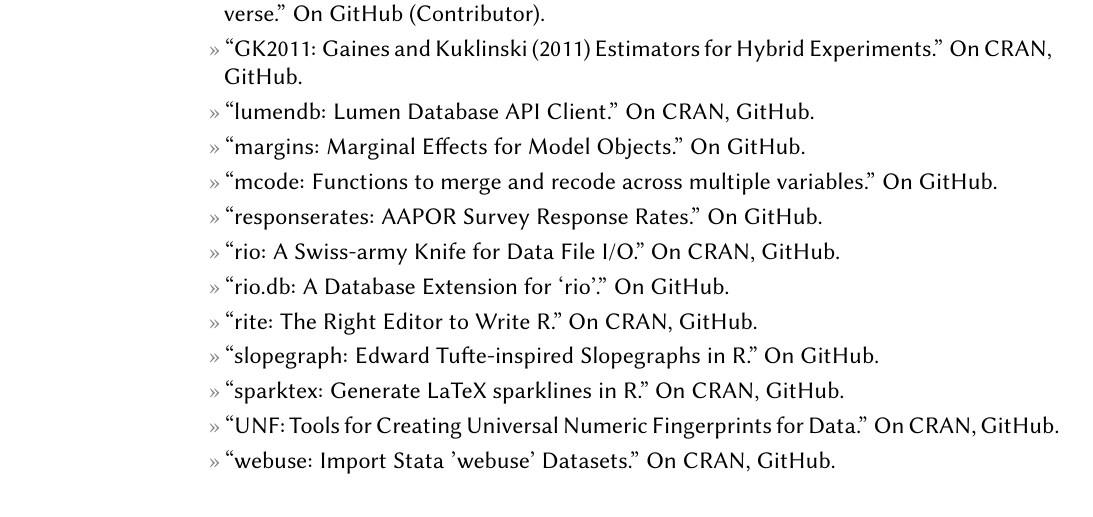
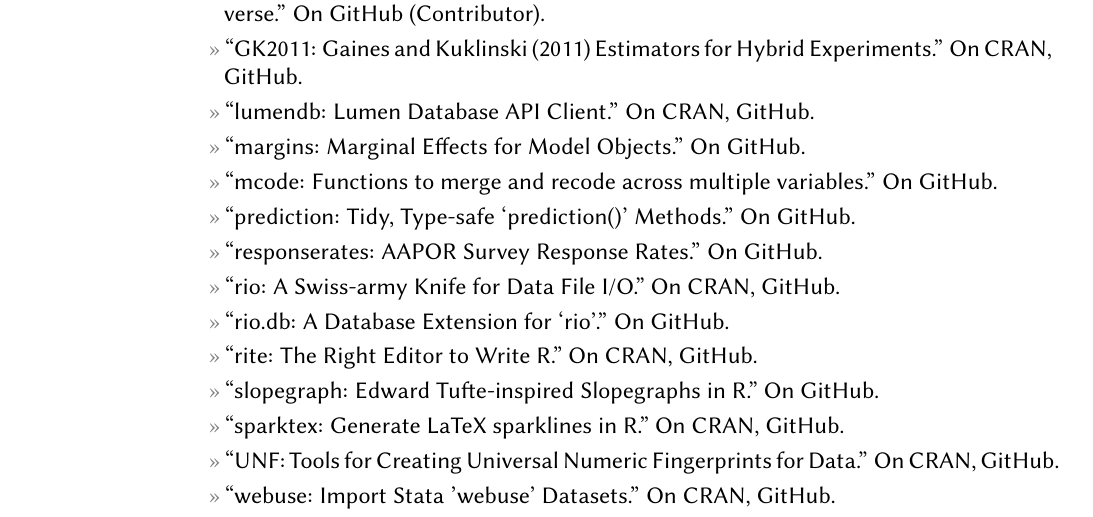
Before and after one commit to leeper/leeper.github.io, a LaTeX CV (cv/cv.tex): part of page 5 of 13, cut so that both start at the same text, the shorter picture padded with empty space. Compiled offline with pdfLaTeX.

Commit message:
add prediction to software

```diff
--- a/cv/cv.tex
+++ b/cv/cv.tex
@@ -171,6 +171,7 @@
 	\entry{``margins: Marginal Effects for Model Objects.'' On \href{https://github.com/leeper/margins}{GitHub}.}
 	\entry{``mcode: Functions to merge and recode across multiple variables.'' On \href{https://github.com/leeper/mcode}{GitHub}.}
 	%\entry{``meme: Meme Generation in R.'' On \href{https://github.com/leeper/meme}{GitHub}.}
+	\entry{``prediction: Tidy, Type-safe `prediction()' Methods.'' On \href{https://github.com/leeper/prediction}{GitHub}.}
 	\entry{``responserates: AAPOR Survey Response Rates.'' On \href{https://github.com/leeper/responserates}{GitHub}.}
 	\entry{``rio: A Swiss-army Knife for Data File I/O.'' On \href{https://cran.r-project.org/package=rio}{CRAN}, \href{https://github.com/leeper/rio}{GitHub}.}
 	\entry{``rio.db: A Database Extension for `rio'.'' On \href{https://github.com/leeper/rio.db}{GitHub}.}
```
